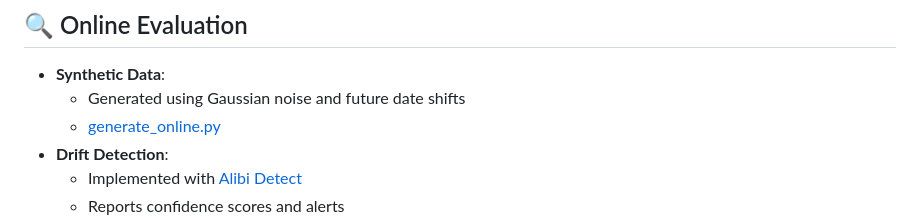
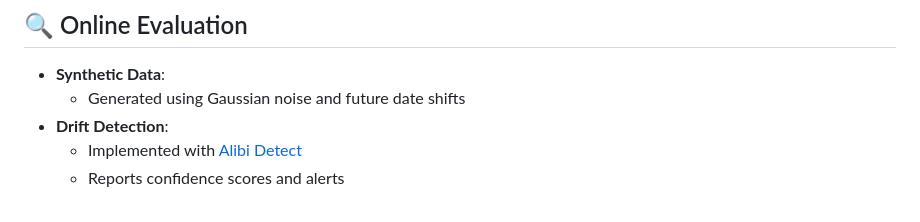
Before and after one commit to Lake-Wang/MLops_System_NBA_Attendance, a Markdown page: README.md, the part around the change printed below. Drawn GitHub-style.

```diff
--- a/README.md
+++ b/README.md
@@ -78,7 +78,6 @@ NBA game schedules and TV allocations are often fixed and rarely optimized for f
 
 - **Synthetic Data**:
   - Generated using Gaussian noise and future date shifts
-  - [generate_online.py](./data_engineering/generate_online.py)
 - **Drift Detection**:
   - Implemented with [Alibi Detect](https://github.com/SeldonIO/alibi-detect)
   - Reports confidence scores and alerts
```
Also changed, not shown: other parts of README.md (+6 -7 lines).
